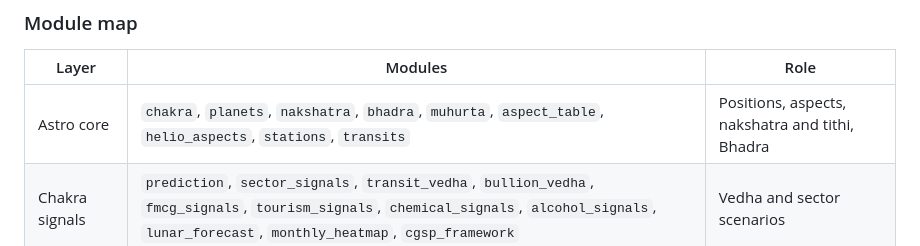
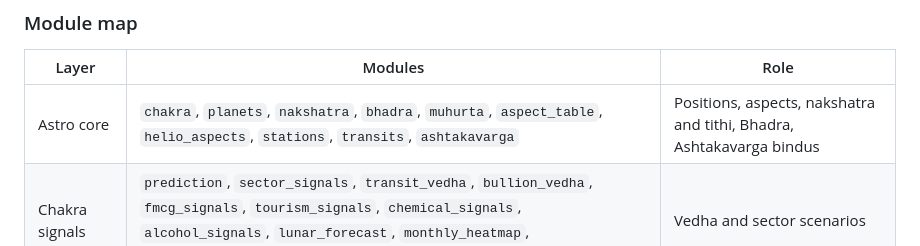
Before and after one commit to kalyandhara/SBC_Tool, a Markdown page: docs/PROJECT_OVERVIEW.md, the part around the change. GitHub-like rendering.

```diff
--- a/docs/PROJECT_OVERVIEW.md
+++ b/docs/PROJECT_OVERVIEW.md
@@ -163,7 +163,7 @@ flowchart LR
 
 | Layer | Modules | Role |
 |---|---|---|
-| Astro core | `chakra`, `planets`, `nakshatra`, `bhadra`, `muhurta`, `aspect_table`, `helio_aspects`, `stations`, `transits` | Positions, aspects, nakshatra and tithi, Bhadra |
+| Astro core | `chakra`, `planets`, `nakshatra`, `bhadra`, `muhurta`, `aspect_table`, `helio_aspects`, `stations`, `transits`, `ashtakavarga` | Positions, aspects, nakshatra and tithi, Bhadra, Ashtakavarga bindus |
 | Chakra signals | `prediction`, `sector_signals`, `transit_vedha`, `bullion_vedha`, `fmcg_signals`, `tourism_signals`, `chemical_signals`, `alcohol_signals`, `lunar_forecast`, `monthly_heatmap`, `cgsp_framework` | Vedha and sector scenarios |
 | KP | `kp_ephemeris`, `kp_layers`, `kp_intraday`, `kp_docx`, `kota_chakra`, `navamsa_pipeline/` | Sub-lords, intraday trend changes, Kota workbook |
 | Research | `fingerprint`, `factors`, `stats`, `rule_validation`, `analog_validation`, `factor_validation`, `incremental`, `sector_validation`, `swing_validation`, `research_reports` | Tests against market controls |
```
Also changed, not shown: README.md (+2 -0 lines), docs/EXACT_ANCHOR_TIMES.md (+1 -0 lines).
